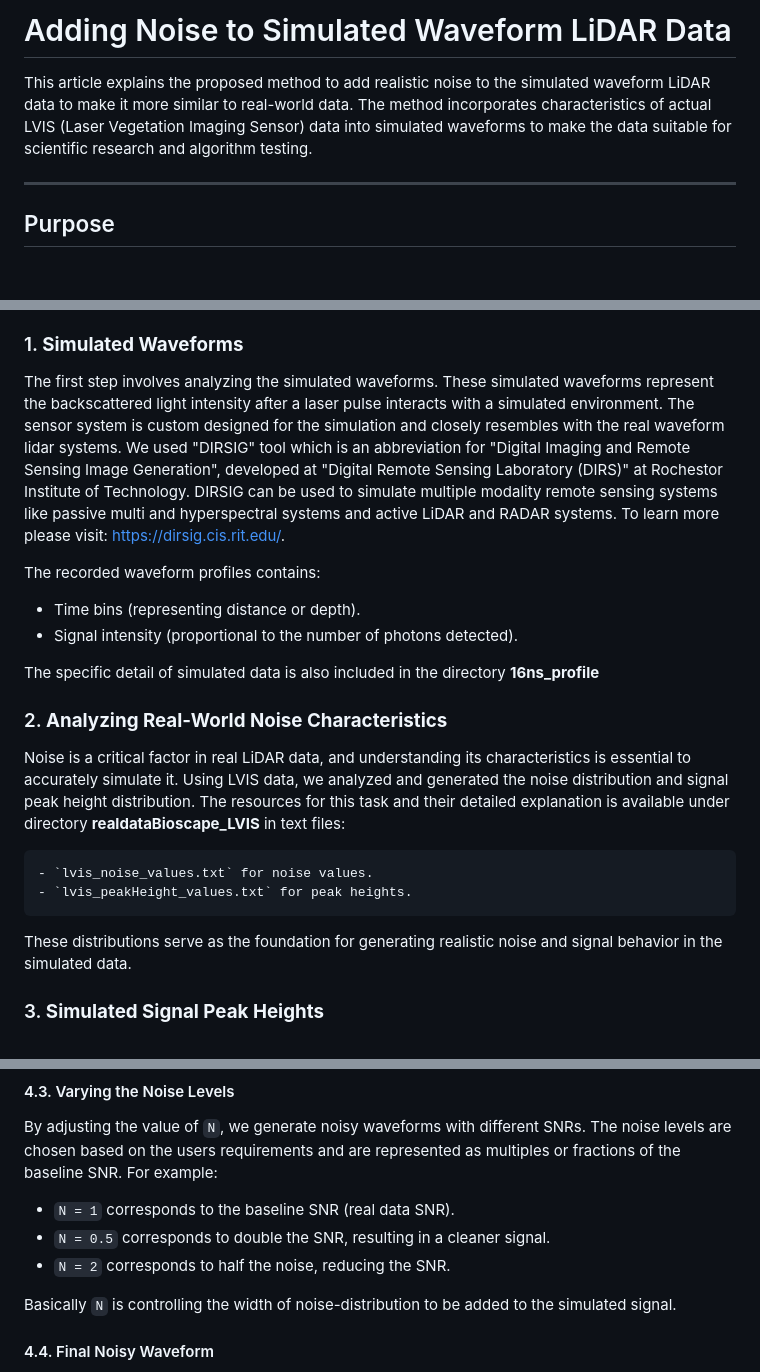
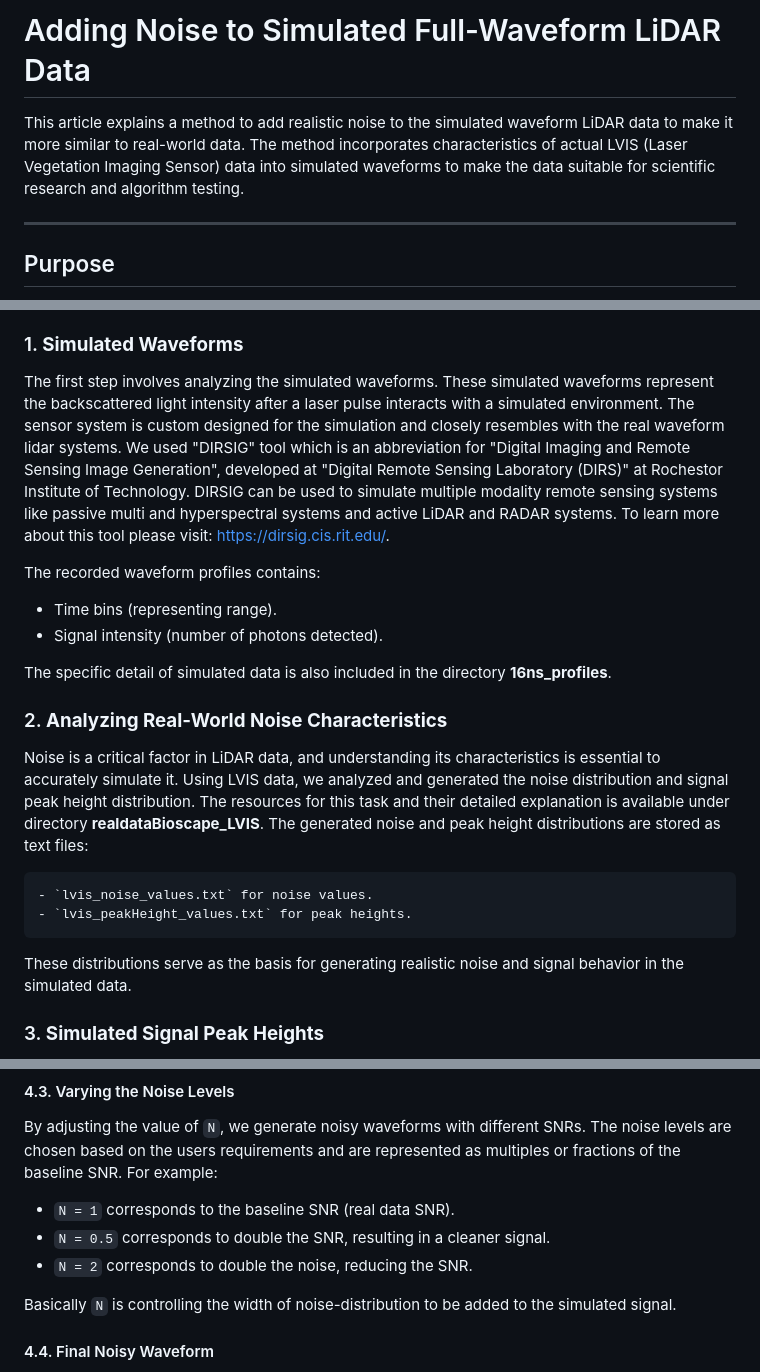
Before and after one commit to Bhatta6190/Waveform-LiDAR-Analysis, a Markdown page: README.md, 3 parts joined by grey strips. Rendered like a GitHub page; blank space fills up the shorter version.

```diff
--- a/README.md
+++ b/README.md
@@ -1,6 +1,6 @@
-# Adding Noise to Simulated Waveform LiDAR Data
+# Adding Noise to Simulated Full-Waveform LiDAR Data
 
-This article explains the proposed method to add realistic noise to the simulated waveform LiDAR data to make it more similar to real-world data. The method incorporates characteristics of actual LVIS (Laser Vegetation Imaging Sensor) data into simulated waveforms to make the data suitable for scientific research and algorithm testing.
+This article explains a method to add realistic noise to the simulated waveform LiDAR data to make it more similar to real-world data. The method incorporates characteristics of actual LVIS (Laser Vegetation Imaging Sensor) data into simulated waveforms to make the data suitable for scientific research and algorithm testing.
 
 ---
 
@@ -16,24 +16,24 @@ The noise-adding process involves multiple steps that combine simulated waveform
 
 ### 1. **Simulated Waveforms**
 
-The first step involves analyzing the simulated waveforms. These simulated waveforms represent the backscattered light intensity after a laser pulse interacts with a simulated environment. The sensor system is custom designed for the simulation and closely resembles with the real waveform lidar systems. We used "DIRSIG" tool which is an abbreviation for "Digital Imaging and Remote Sensing Image Generation", developed at "Digital Remote Sensing Laboratory (DIRS)" at Rochestor Institute of Technology. DIRSIG can be used to simulate multiple modality remote sensing systems like passive multi and hyperspectral systems and active LiDAR and RADAR systems. To learn more please visit: https://dirsig.cis.rit.edu/.
+The first step involves analyzing the simulated waveforms. These simulated waveforms represent the backscattered light intensity after a laser pulse interacts with a simulated environment. The sensor system is custom designed for the simulation and closely resembles with the real waveform lidar systems. We used "DIRSIG" tool which is an abbreviation for "Digital Imaging and Remote Sensing Image Generation", developed at "Digital Remote Sensing Laboratory (DIRS)" at Rochestor Institute of Technology. DIRSIG can be used to simulate multiple modality remote sensing systems like passive multi and hyperspectral systems and active LiDAR and RADAR systems. To learn more about this tool please visit: https://dirsig.cis.rit.edu/.
 
 The recorded waveform profiles contains:
 
-- Time bins (representing distance or depth).
-- Signal intensity (proportional to the number of photons detected).
+- Time bins (representing range).
+- Signal intensity (number of photons detected).
 
-The specific detail of simulated data is also included in the directory **16ns_profile**
+The specific detail of simulated data is also included in the directory **16ns_profiles**.
 
 ### 2. **Analyzing Real-World Noise Characteristics**
 
-Noise is a critical factor in real LiDAR data, and understanding its characteristics is essential to accurately simulate it. Using LVIS data, we analyzed and generated the noise distribution and signal peak height distribution. The resources for this task and their detailed explanation is available under directory
-**realdataBioscape_LVIS** in text files:
+Noise is a critical factor in LiDAR data, and understanding its characteristics is essential to accurately simulate it. Using LVIS data, we analyzed and generated the noise distribution and signal peak height distribution. The resources for this task and their detailed explanation is available under directory
+**realdataBioscape_LVIS**. The generated noise and peak height distributions are stored as text files:
 
     - `lvis_noise_values.txt` for noise values.
     - `lvis_peakHeight_values.txt` for peak heights.
 
-These distributions serve as the foundation for generating realistic noise and signal behavior in the simulated data.
+These distributions serve as the basis for generating realistic noise and signal behavior in the simulated data.
 
 ### 3. **Simulated Signal Peak Heights**
 
@@ -85,7 +85,7 @@ By adjusting the value of `N`, we generate noisy waveforms with different SNRs.
 
 - `N = 1` corresponds to the baseline SNR (real data SNR).
 - `N = 0.5` corresponds to double the SNR, resulting in a cleaner signal.
-- `N = 2` corresponds to half the noise, reducing the SNR.
+- `N = 2` corresponds to double the noise, reducing the SNR.
 
 Basically `N` is controlling the width of noise-distribution to be added to the simulated signal.
 
```
